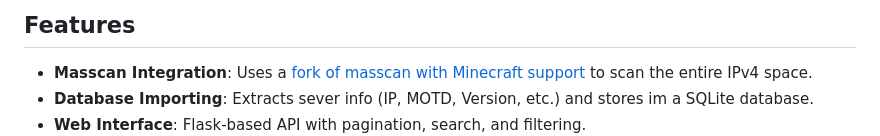
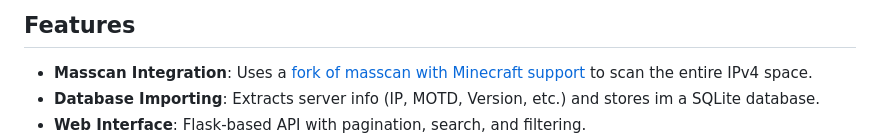
Before and after one commit to mdberkey/minecraft-server-scanner, a Markdown page: README.md, the part around the change. GitHub-like rendering.

Commit message:
Fix typo

```diff
--- a/README.md
+++ b/README.md
@@ -5,7 +5,7 @@ A high-performance Minecraft server scanner that uses masscan to discover server
 ## Features
 
 - **Masscan Integration**: Uses a [fork of masscan with Minecraft support](https://github.com/adrian154/masscan) to scan the entire IPv4 space.
-- **Database Importing**: Extracts sever info (IP, MOTD, Version, etc.) and stores im a SQLite database.
+- **Database Importing**: Extracts server info (IP, MOTD, Version, etc.) and stores im a SQLite database.
 - **Web Interface**: Flask-based API with pagination, search, and filtering.
 ![frontend](/images/frontend.png)
 
```
